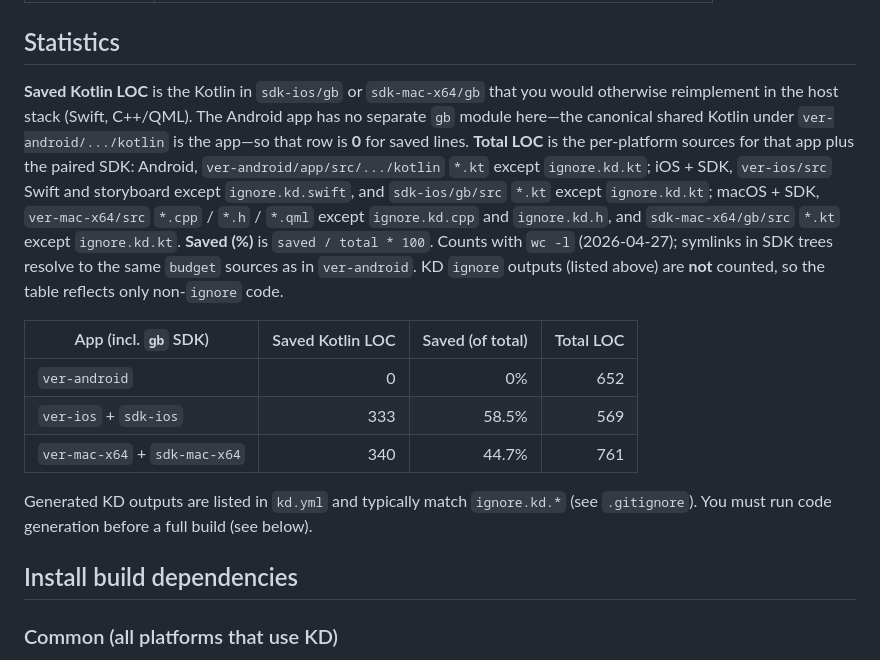
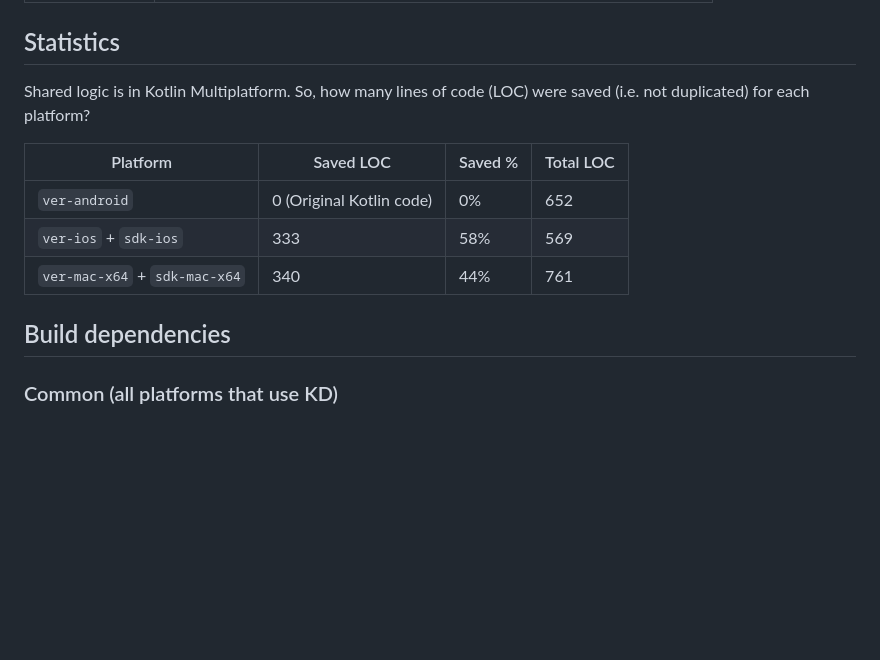
Before and after one commit to kornerr/git-budget, a Markdown page: README.md, the part around the change. Rendered like a GitHub page; blank space fills up the shorter version.

Commit message:
clarify stats

```diff
--- a/README.md
+++ b/README.md
@@ -26,17 +26,16 @@ by [Kotlin Dialect](https://github.com/OGStudio/kotlin-dialect).
 
 ## Statistics
 
-**Saved Kotlin LOC** is the Kotlin in `sdk-ios/gb` or `sdk-mac-x64/gb` that you would otherwise reimplement in the host stack (Swift, C++/QML). The Android app has no separate `gb` module here—the canonical shared Kotlin under `ver-android/.../kotlin` is the app—so that row is **0** for saved lines. **Total LOC** is the per-platform sources for that app plus the paired SDK: Android, `ver-android/app/src/.../kotlin` `*.kt` except `ignore.kd.kt`; iOS + SDK, `ver-ios/src` Swift and storyboard except `ignore.kd.swift`, and `sdk-ios/gb/src` `*.kt` except `ignore.kd.kt`; macOS + SDK, `ver-mac-x64/src` `*.cpp` / `*.h` / `*.qml` except `ignore.kd.cpp` and `ignore.kd.h`, and `sdk-mac-x64/gb/src` `*.kt` except `ignore.kd.kt`. **Saved (%)** is `saved / total * 100`. Counts with `wc -l` (2026-04-27); symlinks in SDK trees resolve to the same `budget` sources as in `ver-android`. KD `ignore` outputs (listed above) are **not** counted, so the table reflects only non-`ignore` code.
+Shared logic is in Kotlin Multiplatform. So, how many lines of code (LOC)
+were saved (i.e. not duplicated) for each platform?
 
-| App (incl. `gb` SDK) | Saved Kotlin LOC | Saved (of total) | Total LOC |
-|------------------------|-----------------:|-----------------:|----------:|
-| `ver-android` | 0 | 0% | 652 |
-| `ver-ios` + `sdk-ios` | 333 | 58.5% | 569 |
-| `ver-mac-x64` + `sdk-mac-x64` | 340 | 44.7% | 761 |
+| Platform |  Saved LOC | Saved % | Total LOC |
+| --- | --- | --- | --- |
+| `ver-android` | 0 (Original Kotlin code) | 0% | 652 |
+| `ver-ios` + `sdk-ios` | 333 | 58% | 569 |
+| `ver-mac-x64` + `sdk-mac-x64` | 340 | 44% | 761 |
 
-Generated KD outputs are listed in `kd.yml` and typically match `ignore.kd.*` (see `.gitignore`). You must run code generation before a full build (see below).
-
-## Install build dependencies
+## Build dependencies
 
 ### Common (all platforms that use KD)
 
```
